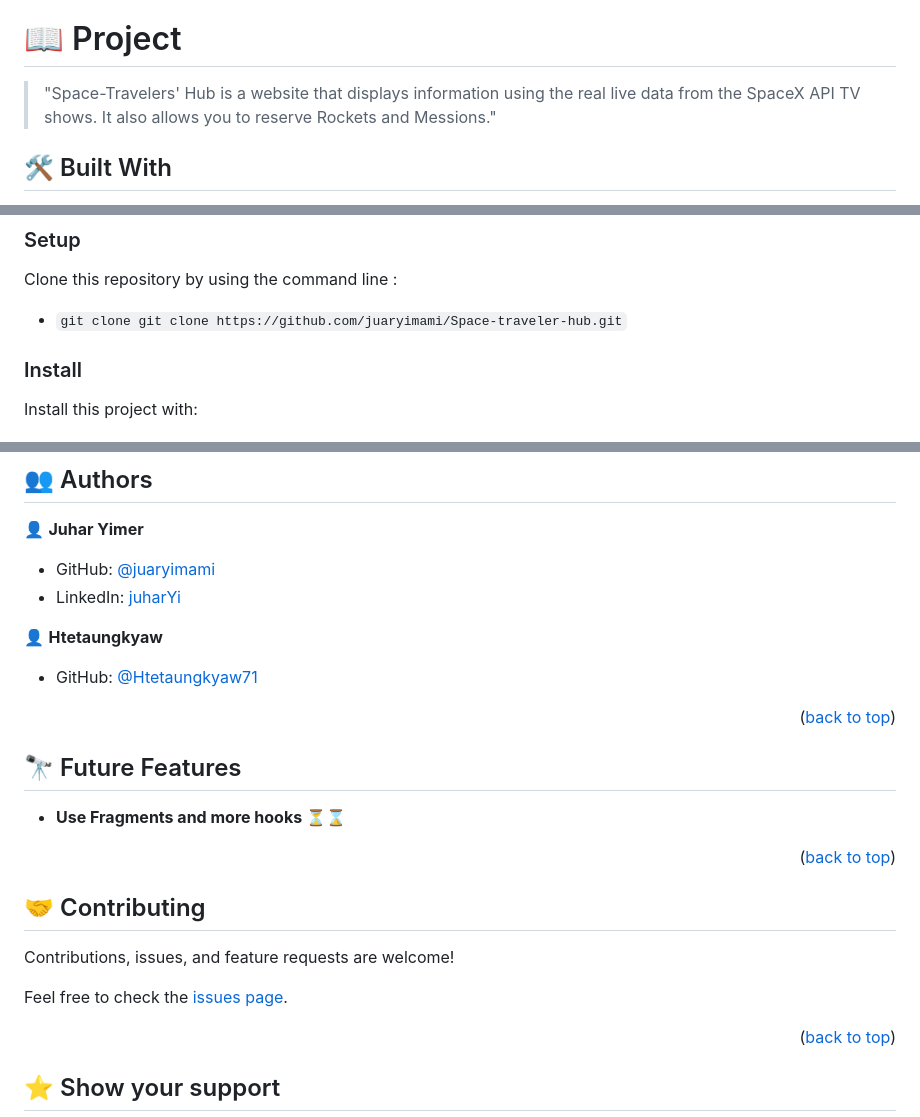
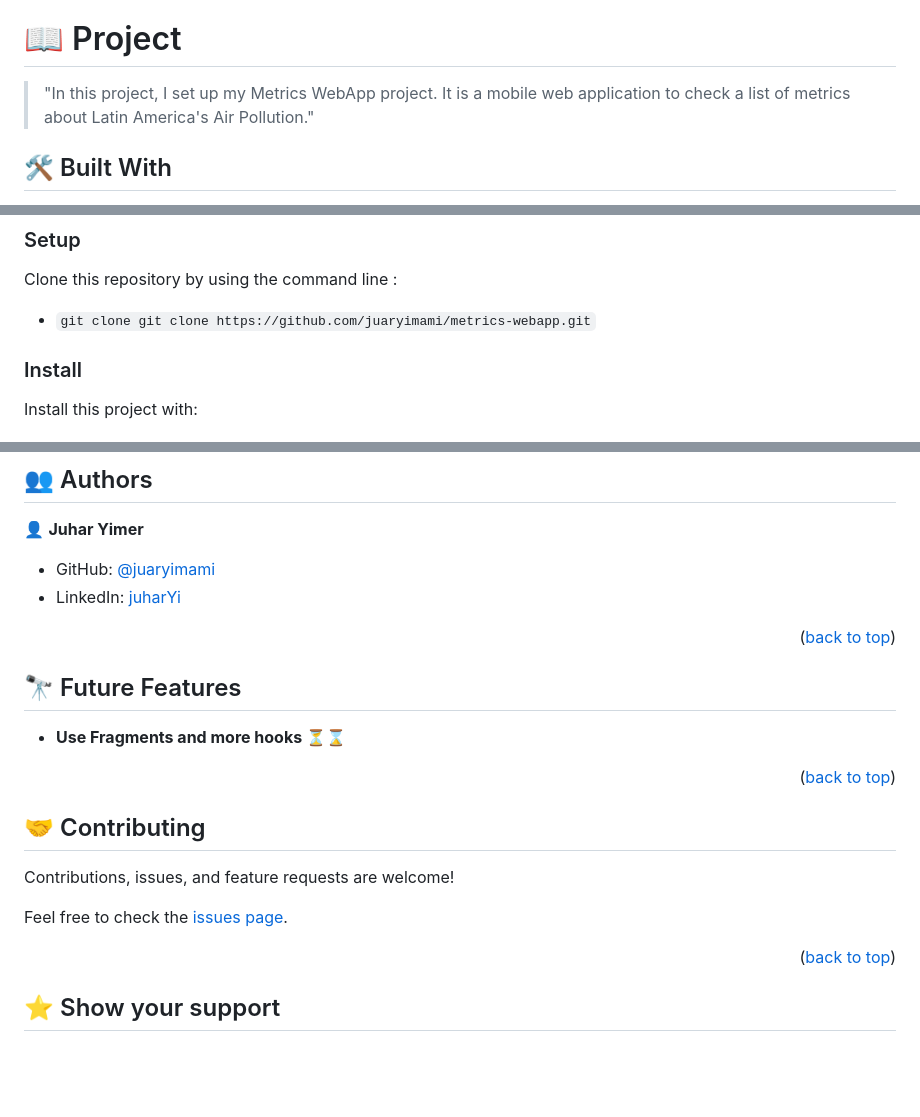
Before and after one commit to juaryimami/metrics-webapp, a Markdown page: README.md, 3 parts joined by grey strips. Drawn GitHub-style; blank space fills up the shorter version.

```diff
--- a/README.md
+++ b/README.md
@@ -57,7 +57,7 @@ After you're finished please remove all the comments and instructions!
 
 # 📖 Project <a name="about-project"></a>
 
-> "Space-Travelers' Hub is a website that displays information using the real live data from the SpaceX API TV shows. It also allows you to reserve Rockets and Messions."
+> "In this project, I set up my Metrics WebApp project. It is a mobile web application to check a list of metrics about Latin America's Air Pollution."
 
 ## 🛠 Built With <a name="built-with"></a>
 - React JS
@@ -116,7 +115,7 @@ In order to run this project you need:
 ### Setup
 
 Clone this repository by using the command line :
-- `git clone git clone https://github.com/juaryimami/Space-traveler-hub.git`
+- `git clone git clone https://github.com/juaryimami/metrics-webapp.git`
 
 ### Install
 
@@ -153,11 +152,6 @@ You can deploy this project using:
 - GitHub: [@juaryimami](https://github.com/juaryimami)
 - LinkedIn: [juharYi](https://linkedin.com/in/juhar-yimer/)
 
-👤 **Htetaungkyaw**
-
-- GitHub: [@Htetaungkyaw71](https://github.com/Htetaungkyaw71)
-
-
 <p align="right">(<a href="#readme-top">back to top</a>)</p>
 
 <!-- FUTURE FEATURES -->
```
Also changed, not shown: other parts of README.md (+3 -4 lines).
